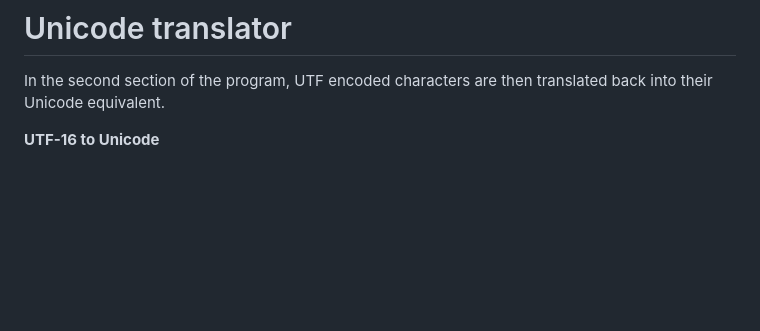
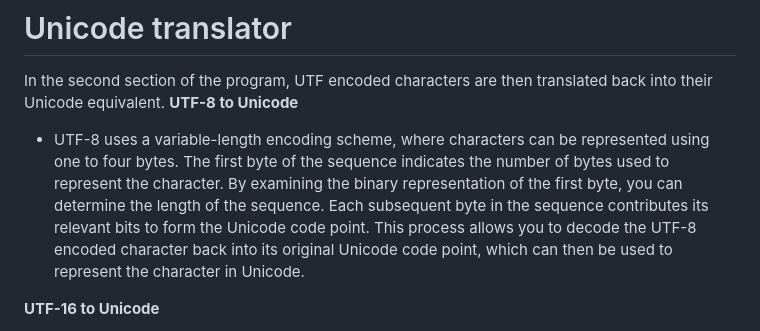
Before and after one commit to cookietriestoprogram/unicodeconverter, a Markdown page: README.md, the part around the change. Drawn GitHub-style; blank space fills up the shorter version.

```diff
--- a/README.md
+++ b/README.md
@@ -39,6 +39,9 @@ To convert Unicode to UTF-16 we:
 
 # Unicode translator
 In the second section of the program, UTF encoded characters are then translated back into their Unicode equivalent.
+**UTF-8 to Unicode** <br>
+- UTF-8 uses a variable-length encoding scheme, where characters can be represented using one to four bytes. The first byte of the sequence indicates the number of bytes used to represent the character. By examining the binary representation of the first byte, you can determine the length of the sequence. Each subsequent byte in the sequence contributes its relevant bits to form the Unicode code point. This process allows you to decode the UTF-8 encoded character back into its original Unicode code point, which can then be used to represent the character in Unicode.
+
 
 **UTF-16 to Unicode** <br>
 - To convert UTF-16 to Unicode, the inputted value must have 1 to 8 hex digits because UTF-16 has max length encoding of 16 bits. If the input is less than or equal to 16 bits or 4 hex digits, display the inputted hex digit as the unicode. Otherwise, separate the UTF-16 code unit into upper and lower surrogates. Then calculate the upper surrogate value by subtracting 0xd800 from the high-surrogate code unit. For the lower surrogate value, subtract 0xdc00 lower-surrogate unit. The two surrogates result must then be combined and added with 0x10000 to translate it back to unicode.
```
